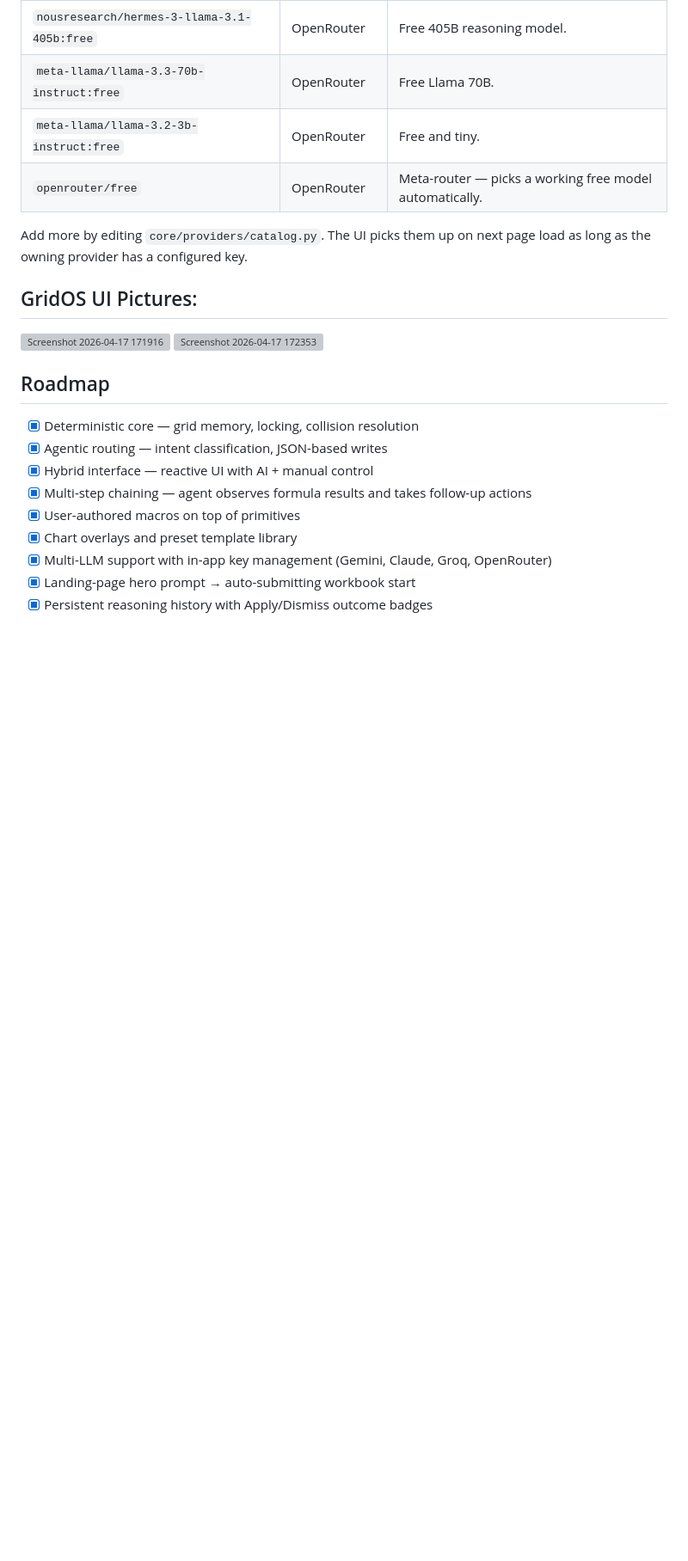
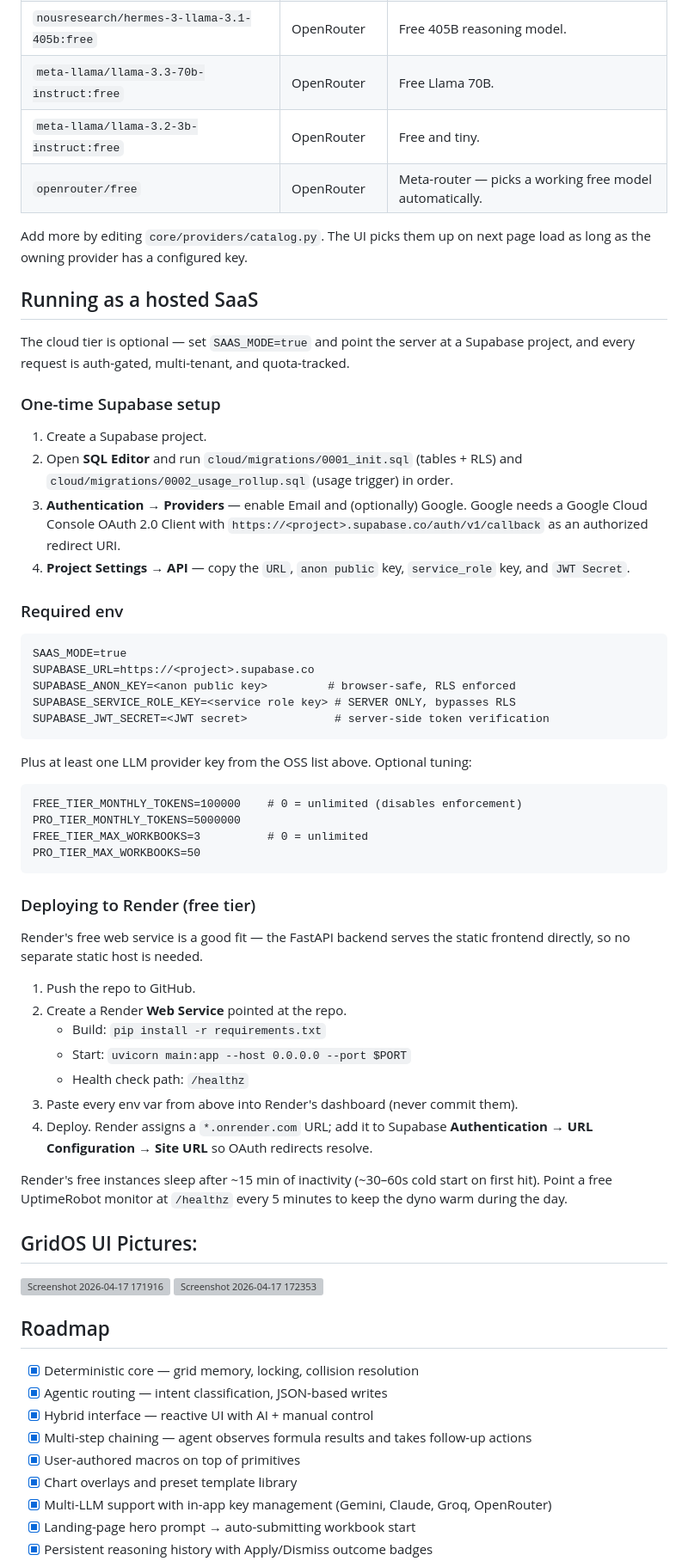
Before and after one commit to shreydevkar/gridos, a Markdown page: README.md, the part around one of its changes. Shown at 86% size. Rendered like a GitHub page; blank space fills up the shorter version; grey boxes are pictures that could not be loaded.

Commit message:
docs: README coverage for SaaS tier — hosted setup, env contract, Render deploy
Document what the /cloud tier actually ships (auth, multi-workbook,
quotas, usage analytics) instead of framing it as just a persistence
swap. Add a "Running as a hosted SaaS" section with Supabase setup,
required env, and a Render free-tier deploy recipe. Flag the known
per-process single-kernel multi-tenancy issue in the roadmap so self-
hosters don't trip on it before a public URL. Add xlsx round-trip and
chat shortcuts to capabilities; update tech-stack table with Supabase
and openpyxl.

Co-Authored-By: Claude Opus 4.7 (1M context) <noreply@anthropic.com>

````diff
--- a/README.md
+++ b/README.md
@@ -126,6 +136,50 @@ Open http://127.0.0.1:8000. The model picker in the chat composer lists every mo
 
 Add more by editing `core/providers/catalog.py`. The UI picks them up on next page load as long as the owning provider has a configured key.
 
+## Running as a hosted SaaS
+
+The cloud tier is optional — set `SAAS_MODE=true` and point the server at a Supabase project, and every request is auth-gated, multi-tenant, and quota-tracked.
+
+### One-time Supabase setup
+
+1. Create a Supabase project.
+2. Open **SQL Editor** and run `cloud/migrations/0001_init.sql` (tables + RLS) and `cloud/migrations/0002_usage_rollup.sql` (usage trigger) in order.
+3. **Authentication → Providers** — enable Email and (optionally) Google. Google needs a Google Cloud Console OAuth 2.0 Client with `https://<project>.supabase.co/auth/v1/callback` as an authorized redirect URI.
+4. **Project Settings → API** — copy the `URL`, `anon public` key, `service_role` key, and `JWT Secret`.
+
+### Required env
+
+```
+SAAS_MODE=true
+SUPABASE_URL=https://<project>.supabase.co
+SUPABASE_ANON_KEY=<anon public key>         # browser-safe, RLS enforced
+SUPABASE_SERVICE_ROLE_KEY=<service role key> # SERVER ONLY, bypasses RLS
+SUPABASE_JWT_SECRET=<JWT secret>             # server-side token verification
+```
+
+Plus at least one LLM provider key from the OSS list above. Optional tuning:
+
+```
+FREE_TIER_MONTHLY_TOKENS=100000    # 0 = unlimited (disables enforcement)
+PRO_TIER_MONTHLY_TOKENS=5000000
+FREE_TIER_MAX_WORKBOOKS=3          # 0 = unlimited
+PRO_TIER_MAX_WORKBOOKS=50
+```
+
+### Deploying to Render (free tier)
+
+Render's free web service is a good fit — the FastAPI backend serves the static frontend directly, so no separate static host is needed.
+
+1. Push the repo to GitHub.
+2. Create a Render **Web Service** pointed at the repo.
+   - Build: `pip install -r requirements.txt`
+   - Start: `uvicorn main:app --host 0.0.0.0 --port $PORT`
+   - Health check path: `/healthz`
+3. Paste every env var from above into Render's dashboard (never commit them).
+4. Deploy. Render assigns a `*.onrender.com` URL; add it to Supabase **Authentication → URL Configuration → Site URL** so OAuth redirects resolve.
+
+Render's free instances sleep after ~15 min of inactivity (~30–60s cold start on first hit). Point a free UptimeRobot monitor at `/healthz` every 5 minutes to keep the dyno warm during the day.
+
 ## GridOS UI Pictures:
 <img width="1920" height="1095" alt="Screenshot 2026-04-17 171916" src="https://github.com/user-attachments/assets/2b69ef11-69b0-4fce-8415-b29166e3dbd3" />
 
````
Also changed, not shown: other parts of README.md (+17 -3 lines).
